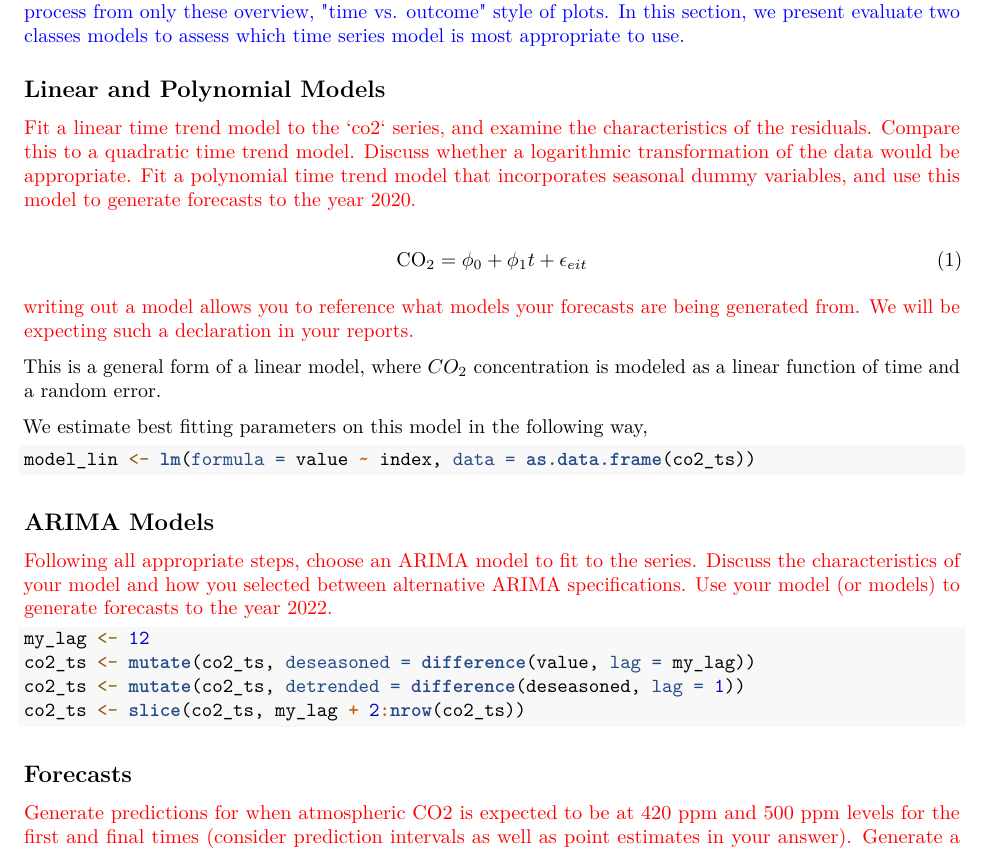
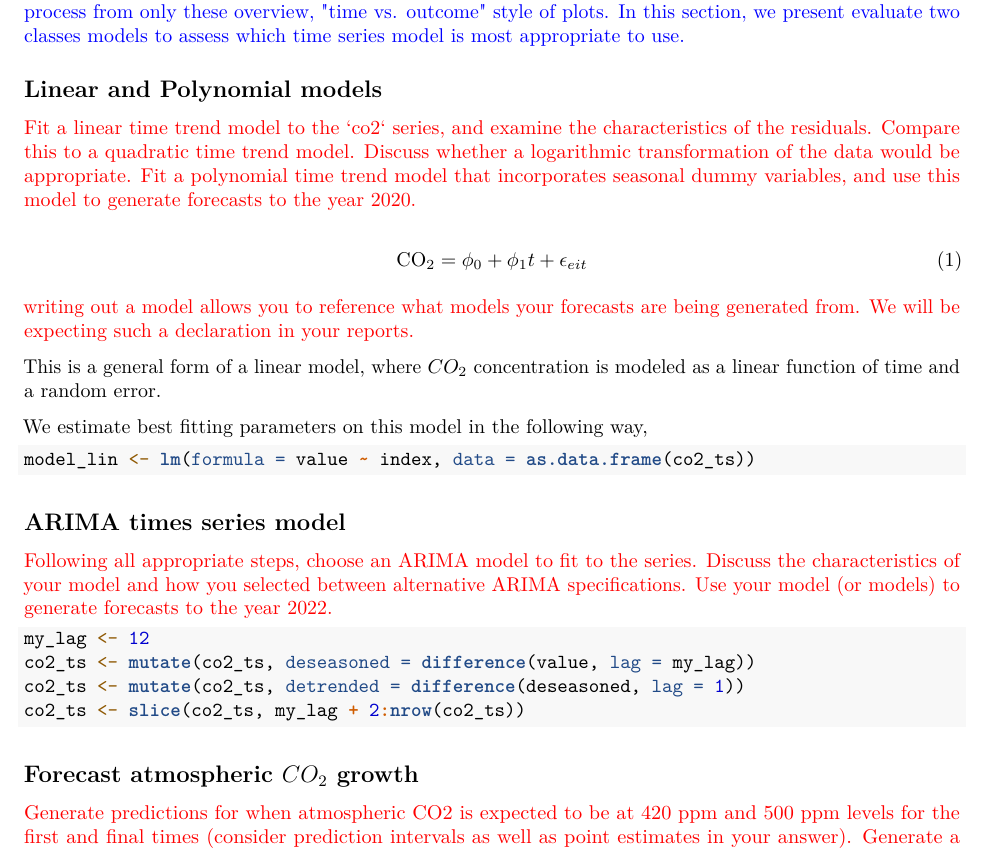
Before and after one commit to ArtemChemist/W271_Lab12, an R Markdown document (report/co2_1997.Rmd): part of page 2 of 3, cut so that both start at the same text. Rendered offline with R 4.5, knitr and Pandoc, then LaTeX, with nearby package versions; the code chunks are not run, so their results and figures are left out; drawn as R Markdown's standard PDF in place of the format the file asks for; a font, style sheet, LaTeX package, included part or bibliography that could not be used is replaced or left out.

Commit message:
Added prompts

````diff
--- a/report/co2_1997.Rmd
+++ b/report/co2_1997.Rmd
@@ -126,7 +126,7 @@ ggsave(filename = './figures/plot_1_1.pdf', plot = fig_1, device = "pdf", units
 # Models and Forecasts
 \textcolor{blue}{While these plots might be compelling, it is often challenging to learn the exact nature of a time serires process from only these overview, "time vs. outcome" style of plots. In this section, we present evaluate two classes models to assess which time series model is most appropriate to use. }
 
-## Linear and Polynomial Models
+## Linear and Polynomial models
 
 \textcolor{red}{Fit a linear time trend model to the `co2` series, and examine the characteristics of the residuals. Compare this to a quadratic time trend model. Discuss whether a logarithmic transformation of the data would be appropriate. Fit a polynomial time trend model that incorporates seasonal dummy variables, and use this model to generate forecasts to the year 2020.}
 
@@ -159,7 +159,7 @@ ggplot() + aes(x = index, y = value) +
 ```
 
 
-## ARIMA Models
+## ARIMA times series model
 
 \textcolor{red}{Following all appropriate steps, choose an ARIMA model to fit to the series. Discuss the characteristics of your model and how you selected between alternative ARIMA specifications. Use your model (or models) to generate forecasts to the year 2022. }
 
@@ -226,6 +225,8 @@ ggsave(filename = "./figures/plot1_frcst2022.pdf", plot = forecast_plot, device
   \end{figurenotes}
 \end{figure}
 
+## Forecast atmospheric $CO_{2}$ growth
+
 \textcolor{red}{Generate predictions for when atmospheric CO2 is expected to be at 420 ppm and 500 ppm levels for the first and final times (consider prediction intervals as well as point estimates in your answer). Generate a prediction for atmospheric CO2 levels in the year 2100. How confident are you that these will be accurate predictions?}
 
 # Conclusions
````
Also changed, not shown: report/co2_1997.Rmd (1 more changed lines).
